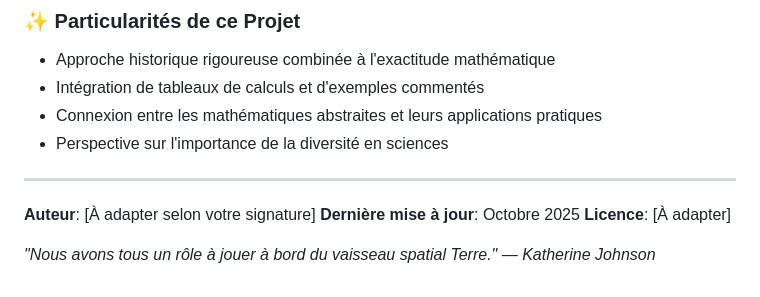
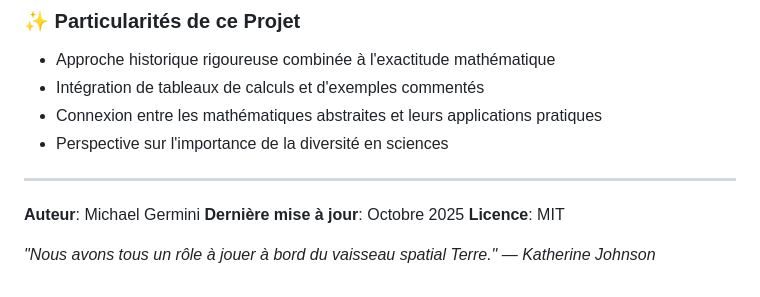
Before and after one commit to michaelgermini/Les-Equations-de-l-Espace, a Markdown page: README.md, the part around the change. Drawn GitHub-style.

Commit message:
Update author and license information in README

```diff
--- a/README.md
+++ b/README.md
@@ -98,8 +98,8 @@ Ce projet couvre:
 
 ---
 
-**Auteur**: [À adapter selon votre signature]
+**Auteur**: Michael Germini
 **Dernière mise à jour**: Octobre 2025
-**Licence**: [À adapter]
+**Licence**: MIT
 
 *"Nous avons tous un rôle à jouer à bord du vaisseau spatial Terre." — Katherine Johnson*
```
